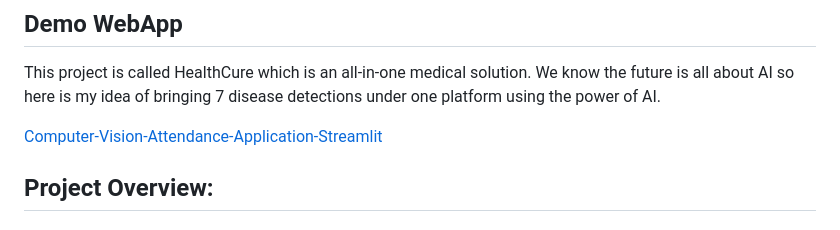
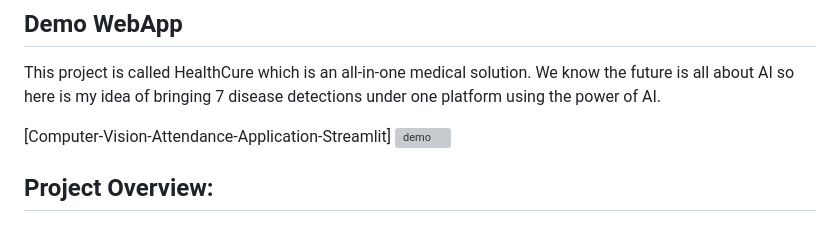
Before and after one commit to Hirthick6/HealthcareApp, a Markdown page: README.md, the part around the change. GitHub-like rendering; grey boxes are pictures that could not be loaded.

```diff
--- a/README.md
+++ b/README.md
@@ -23,8 +23,8 @@ The main advantage of this project :
 
 This project is called HealthCure which is an all-in-one medical solution. We know the future is all about AI so here is my idea of bringing 7 disease detections under one platform using the power of AI.
 
-[Computer-Vision-Attendance-Application-Streamlit](!(https://media.giphy.com/media/v1.Y2lkPTc5MGI3NjExdzBpOXR4eGtoNm5yYWdiNXEyYzIwenpyMTEwdHBhZDVxcGt6ZjI0ayZlcD12MV9pbnRlcm5hbF9naWZfYnlfaWQmY3Q9Zw/KzF8DYXcAutCgi1G0r/giphy.gif)
-)
+[Computer-Vision-Attendance-Application-Streamlit] ![demo](https://media.giphy.com/media/v1.Y2lkPTc5MGI3NjExdzBpOXR4eGtoNm5yYWdiNXEyYzIwenpyMTEwdHBhZDVxcGt6ZjI0ayZlcD12MV9pbnRlcm5hbF9naWZfYnlfaWQmY3Q9Zw/KzF8DYXcAutCgi1G0r/giphy.gif)
+
 
 ## Project Overview:
 
```
